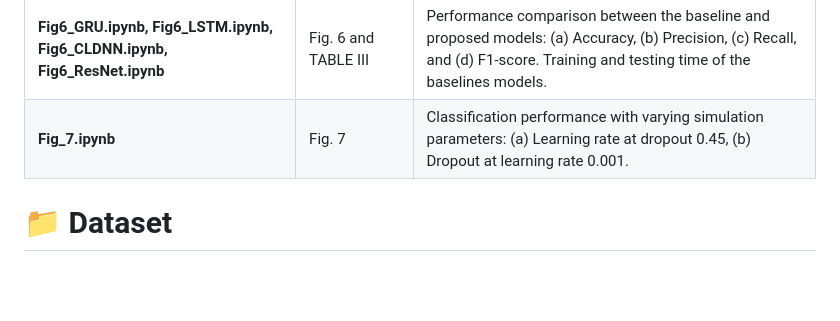
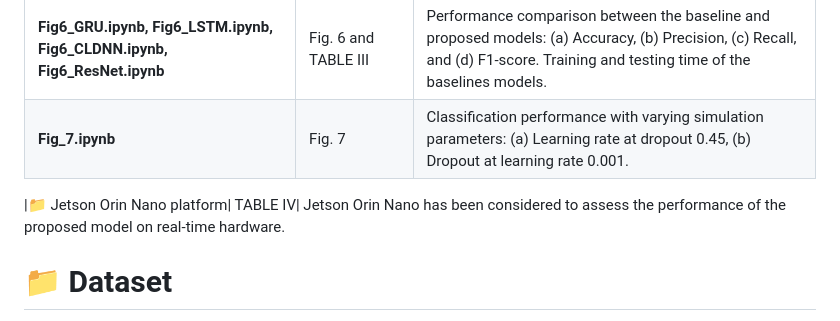
Before and after one commit to debbarni-8/A-SLCNN-for-AMR-in-UAV-based-6G-Wireless-Network, a Markdown page: README.md, the part around the change. Drawn GitHub-style; blank space fills up the shorter version.

```diff
--- a/README.md
+++ b/README.md
@@ -31,6 +31,8 @@ This repository contains all scripts required to reproduce the simulation and nu
 | **Fig6_GRU.ipynb, Fig6_LSTM.ipynb, Fig6_CLDNN.ipynb, Fig6_ResNet.ipynb** | Fig. 6 and TABLE III| Performance comparison between the baseline and proposed models: (a) Accuracy, (b) Precision, (c) Recall, and (d) F1-score. Training and testing time of the baselines models. |
 | **Fig_7.ipynb** | Fig. 7 | Classification performance with varying simulation parameters: (a) Learning rate at dropout 0.45, (b) Dropout at learning rate 0.001. |
 
+|📁 Jetson Orin Nano platform| TABLE IV| Jetson Orin Nano has been considered to assess the performance of the proposed model on real-time hardware.
+
 # 📁 Dataset
 in our experiment RML2016.10a, RML2016.10b, RML2018.01a and HisarMod2019.1 datasets have been used.
 | Dataset | Link |
```
